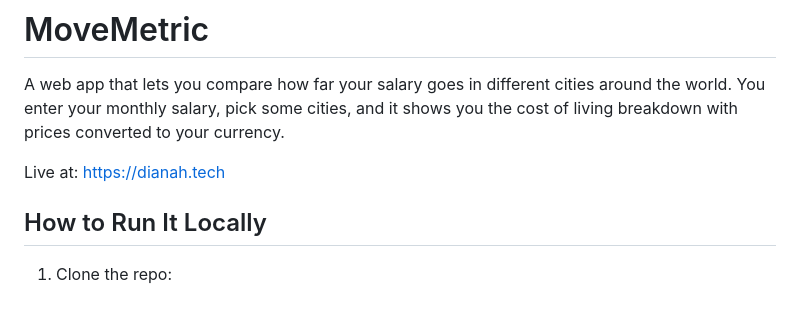
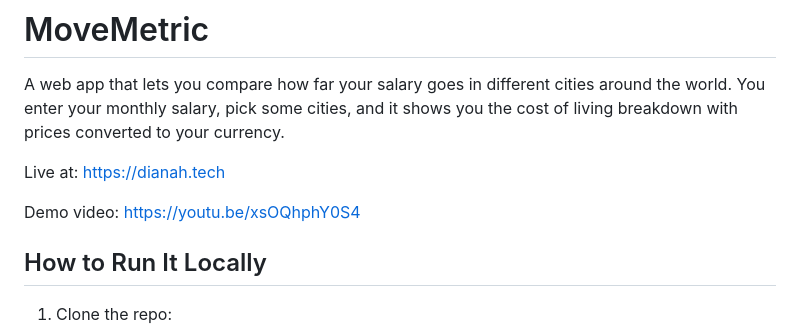
Before and after one commit to Teta-Dianah/movemetric, a Markdown page: README.md, the part around the change. GitHub-like rendering; blank space fills up the shorter version.

Commit message:
add demo video link to readme

```diff
--- a/README.md
+++ b/README.md
@@ -3,6 +3,8 @@
 A web app that lets you compare how far your salary goes in different cities around the world. You enter your monthly salary, pick some cities, and it shows you the cost of living breakdown with prices converted to your currency.
 
 Live at: https://dianah.tech
+
+Demo video: https://youtu.be/xsOQhphY0S4
 
 ## How to Run It Locally
 
```
